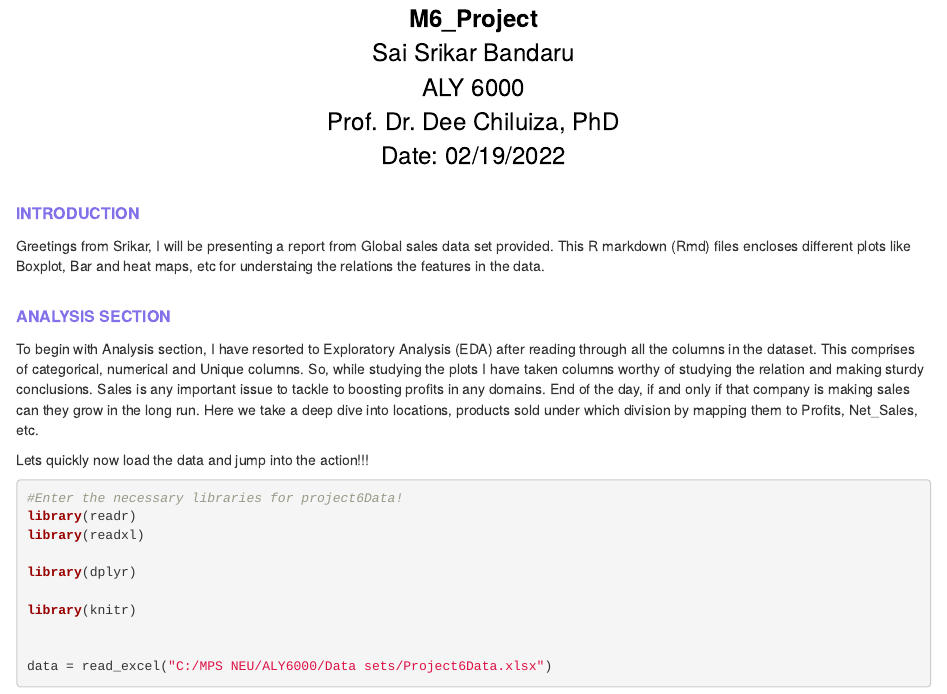
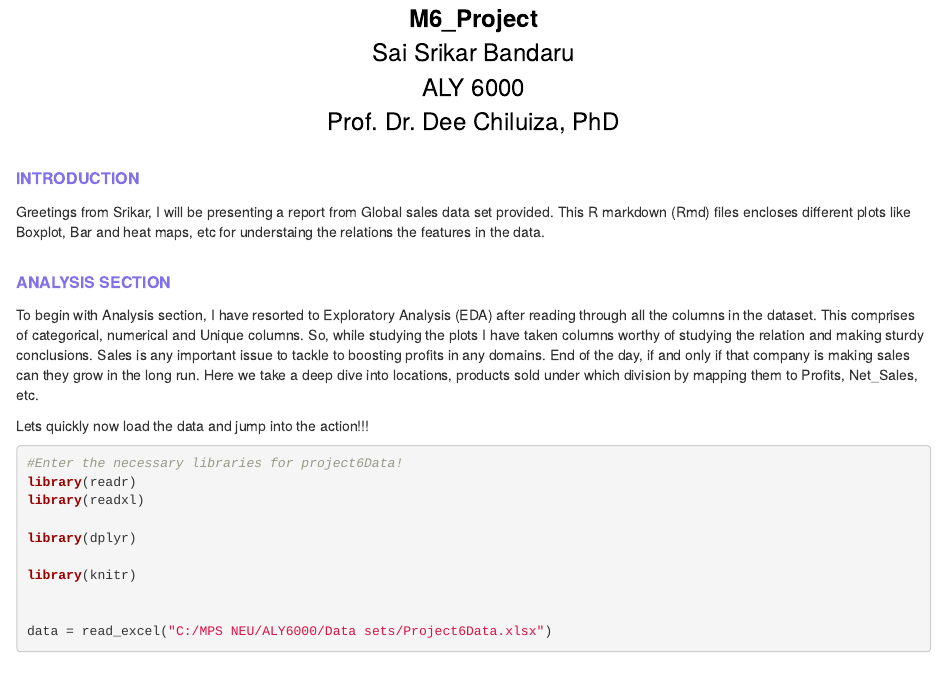
Before and after one commit to sreeDS09/Intro-to-Analytics---R-markdown, an R Markdown document (M6_Project_Sai Srikar Bandaru.Rmd): the page in a window 1100 px wide, from its top. Rendered offline with R 4.5, knitr and Pandoc, with nearby package versions; some code elsewhere in the file could not run offline.

Commit message:
Update M6_Project_Sai Srikar Bandaru.Rmd

```diff
--- a/M6_Project_Sai Srikar Bandaru.Rmd
+++ b/M6_Project_Sai Srikar Bandaru.Rmd
@@ -8,7 +8,6 @@ ALY 6000
 <BR>
 Prof. Dr. Dee Chiluiza, PhD
 <BR>
-Date: 02/19/2022
 </FONT>
 </CENTER>
 <P>
```
